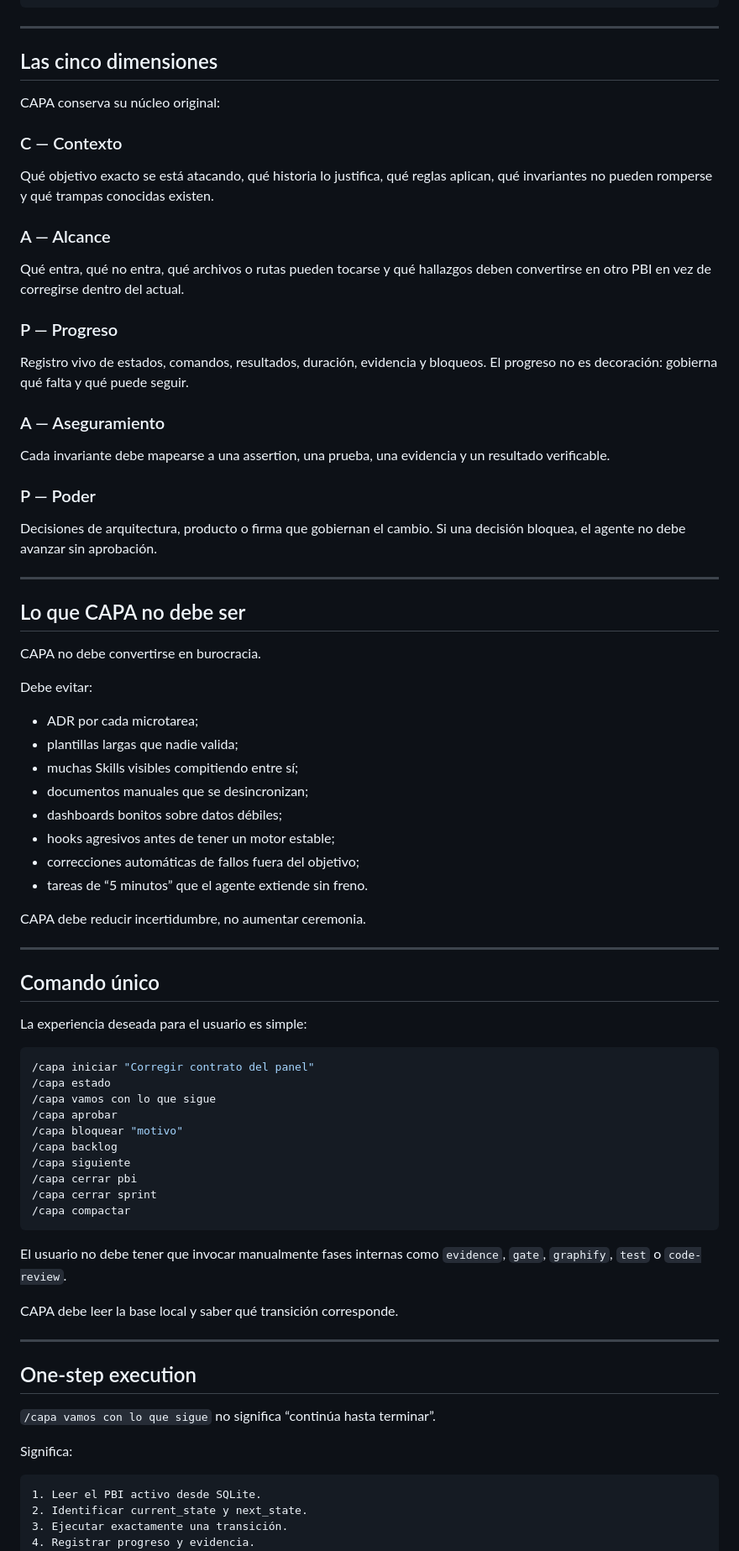
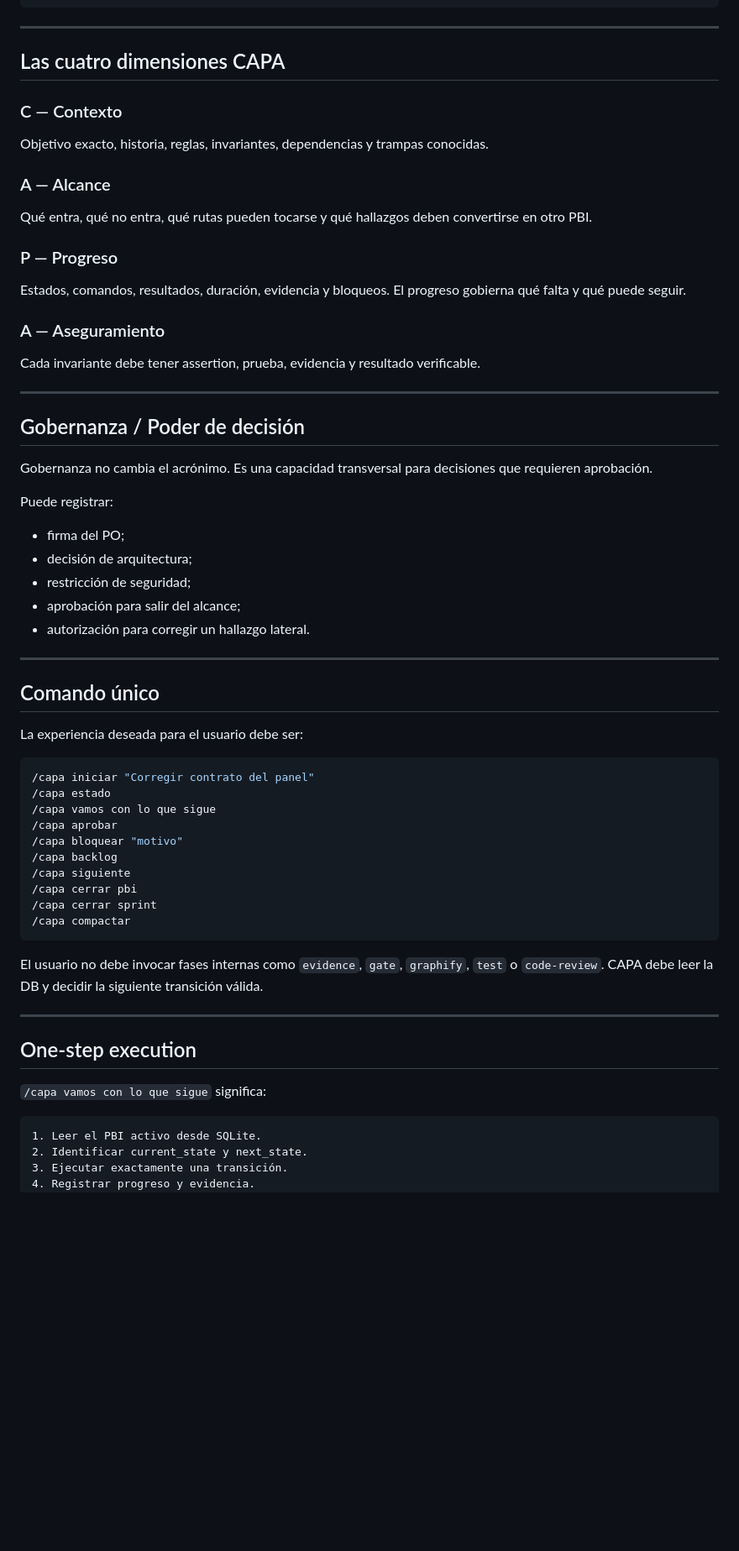
Before and after one commit to ingsantiagoq/capa_skill, a Markdown page: README.md, the part around one of its changes. Shown at 84% size. Rendered like a GitHub page; blank space fills up the shorter version.

````diff
--- a/README.md
+++ b/README.md
@@ -90,54 +68,43 @@ Transición       = un solo paso verificable dentro de ese CAPA
 
 ---
 
-## Las cinco dimensiones
-
-CAPA conserva su núcleo original:
+## Las cuatro dimensiones CAPA
 
 ### C — Contexto
 
-Qué objetivo exacto se está atacando, qué historia lo justifica, qué reglas aplican, qué invariantes no pueden romperse y qué trampas conocidas existen.
+Objetivo exacto, historia, reglas, invariantes, dependencias y trampas conocidas.
 
 ### A — Alcance
 
-Qué entra, qué no entra, qué archivos o rutas pueden tocarse y qué hallazgos deben convertirse en otro PBI en vez de corregirse dentro del actual.
+Qué entra, qué no entra, qué rutas pueden tocarse y qué hallazgos deben convertirse en otro PBI.
 
 ### P — Progreso
 
-Registro vivo de estados, comandos, resultados, duración, evidencia y bloqueos. El progreso no es decoración: gobierna qué falta y qué puede seguir.
+Estados, comandos, resultados, duración, evidencia y bloqueos. El progreso gobierna qué falta y qué puede seguir.
 
 ### A — Aseguramiento
 
-Cada invariante debe mapearse a una assertion, una prueba, una evidencia y un resultado verificable.
-
-### P — Poder
-
-Decisiones de arquitectura, producto o firma que gobiernan el cambio. Si una decisión bloquea, el agente no debe avanzar sin aprobación.
+Cada invariante debe tener assertion, prueba, evidencia y resultado verificable.
 
 ---
 
-## Lo que CAPA no debe ser
+## Gobernanza / Poder de decisión
 
-CAPA no debe convertirse en burocracia.
+Gobernanza no cambia el acrónimo. Es una capacidad transversal para decisiones que requieren aprobación.
 
-Debe evitar:
+Puede registrar:
 
-- ADR por cada microtarea;
-- plantillas largas que nadie valida;
-- muchas Skills visibles compitiendo entre sí;
-- documentos manuales que se desincronizan;
-- dashboards bonitos sobre datos débiles;
-- hooks agresivos antes de tener un motor estable;
-- correcciones automáticas de fallos fuera del objetivo;
-- tareas de “5 minutos” que el agente extiende sin freno.
-
-CAPA debe reducir incertidumbre, no aumentar ceremonia.
+- firma del PO;
+- decisión de arquitectura;
+- restricción de seguridad;
+- aprobación para salir del alcance;
+- autorización para corregir un hallazgo lateral.
 
 ---
 
 ## Comando único
 
-La experiencia deseada para el usuario es simple:
+La experiencia deseada para el usuario debe ser:
 
 ```bash
 /capa iniciar "Corregir contrato del panel"
@@ -152,17 +119,13 @@ La experiencia deseada para el usuario es simple:
 /capa compactar
 ```
 
-El usuario no debe tener que invocar manualmente fases internas como `evidence`, `gate`, `graphify`, `test` o `code-review`.
-
-CAPA debe leer la base local y saber qué transición corresponde.
+El usuario no debe invocar fases internas como `evidence`, `gate`, `graphify`, `test` o `code-review`. CAPA debe leer la DB y decidir la siguiente transición válida.
 
 ---
 
 ## One-step execution
 
-`/capa vamos con lo que sigue` no significa “continúa hasta terminar”.
-
-Significa:
+`/capa vamos con lo que sigue` significa:
 
 ```text
 1. Leer el PBI activo desde SQLite.
````
Also changed, not shown: other parts of README.md (+60 -208 lines).
